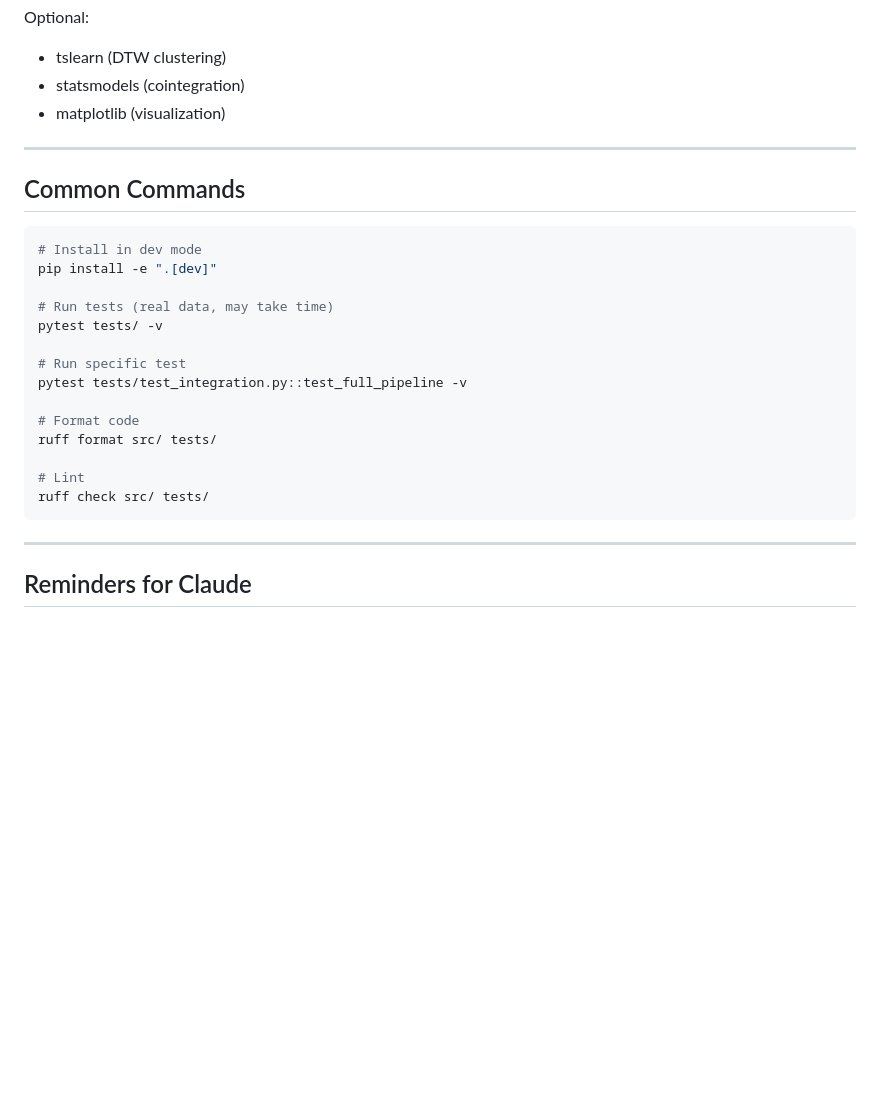
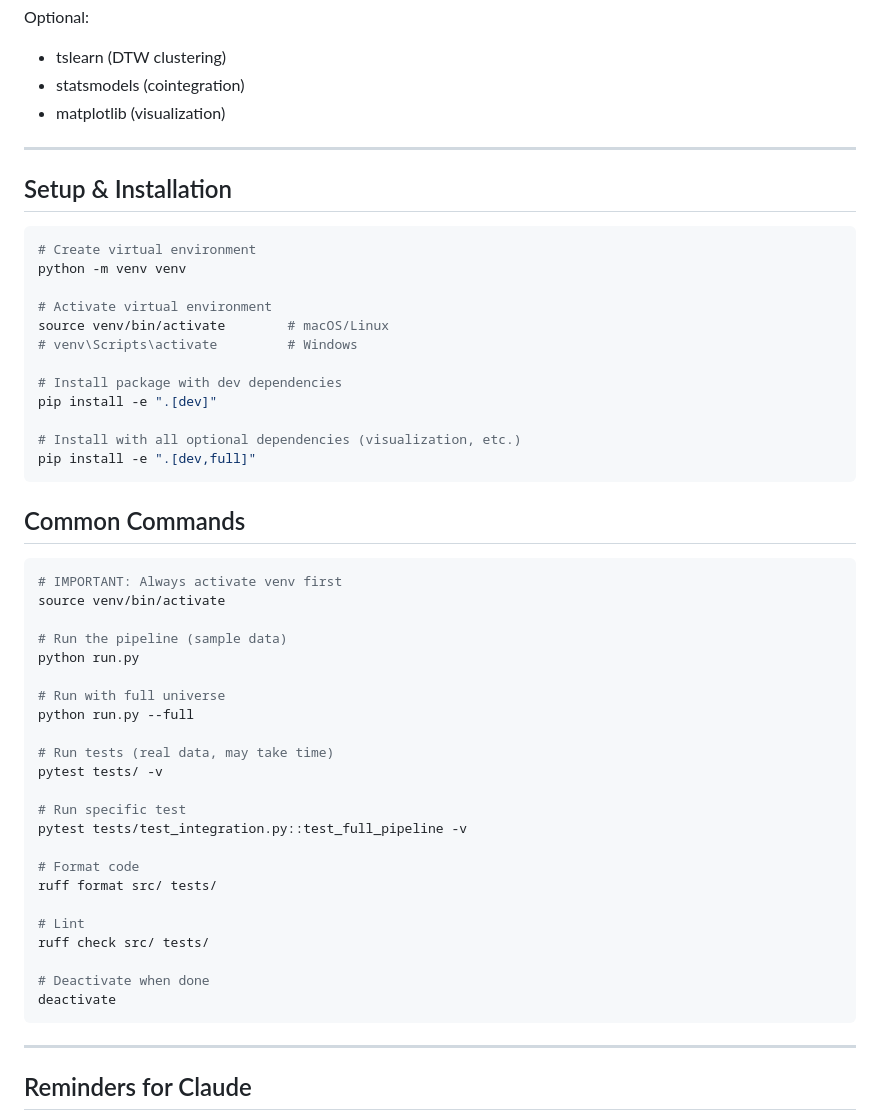
Before and after one commit to noufal85/price_correlation, a Markdown page: CLAUDE.md, the part around the change. Drawn GitHub-style; blank space fills up the shorter version.

````diff
--- a/CLAUDE.md
+++ b/CLAUDE.md
@@ -227,11 +227,34 @@ Optional:
 
 ---
 
+## Setup & Installation
+
+```bash
+# Create virtual environment
+python -m venv venv
+
+# Activate virtual environment
+source venv/bin/activate        # macOS/Linux
+# venv\Scripts\activate         # Windows
+
+# Install package with dev dependencies
+pip install -e ".[dev]"
+
+# Install with all optional dependencies (visualization, etc.)
+pip install -e ".[dev,full]"
+```
+
 ## Common Commands
 
 ```bash
-# Install in dev mode
-pip install -e ".[dev]"
+# IMPORTANT: Always activate venv first
+source venv/bin/activate
+
+# Run the pipeline (sample data)
+python run.py
+
+# Run with full universe
+python run.py --full
 
 # Run tests (real data, may take time)
 pytest tests/ -v
@@ -244,6 +267,9 @@ ruff format src/ tests/
 
 # Lint
 ruff check src/ tests/
+
+# Deactivate when done
+deactivate
 ```
 
 ---
````
Also changed, not shown: README.md (added, +229 -0 lines).
